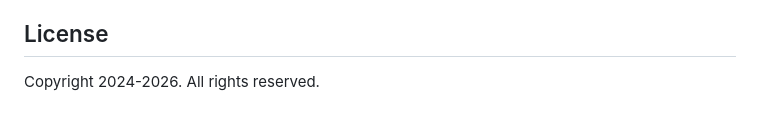
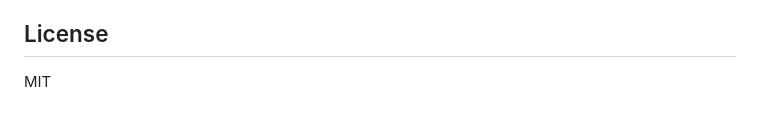
Before and after one commit to rundax/SwitchFix, a Markdown page: README.md, the part around the change. GitHub-like rendering.

Commit message:
Update license information to MIT

```diff
--- a/README.md
+++ b/README.md
@@ -112,4 +112,4 @@ SwitchFix logs key decisions via `NSLog`. Open Console.app and filter for `[Swit
 
 ## License
 
-Copyright 2024-2026. All rights reserved.
+MIT
```
